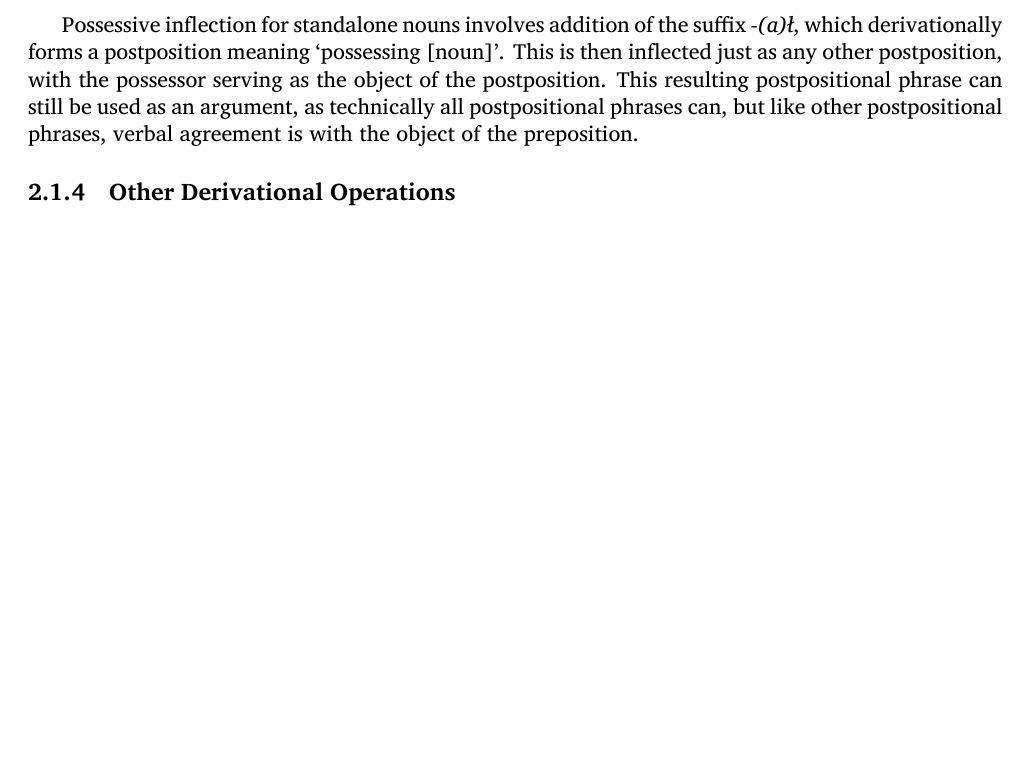
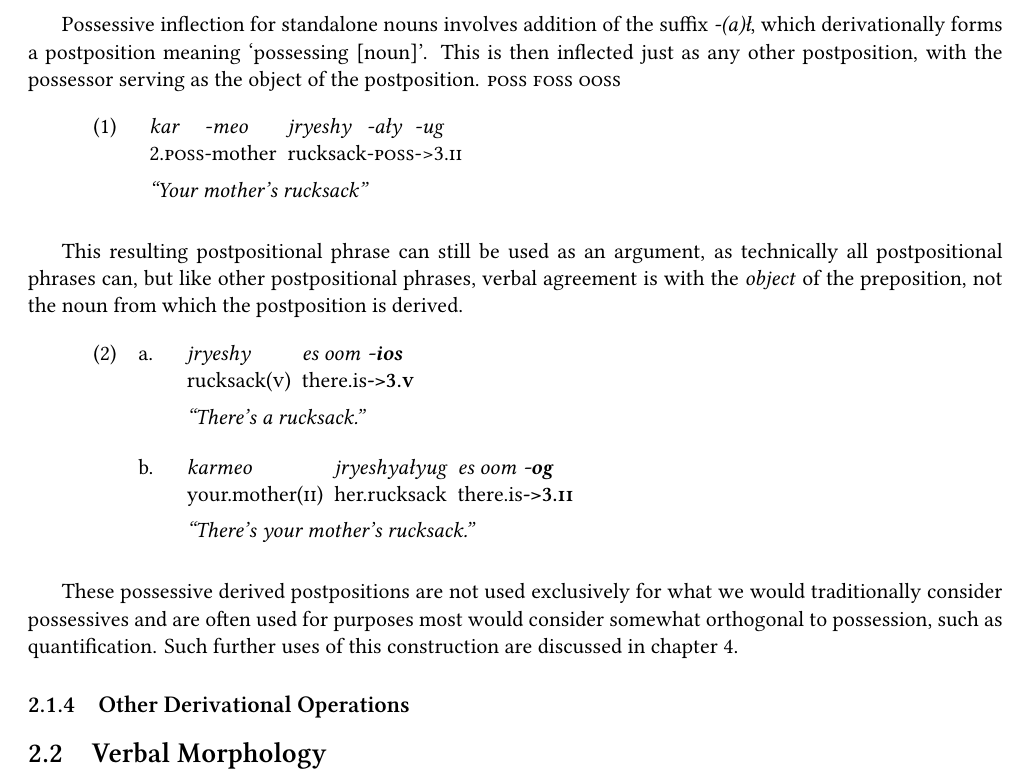
Before and after one commit to betoma/conlangs, a LaTeX thesis (geobong/geobong.tex): part of page 14 of 18 before the commit and part of page 15 of 19 after it, cut so that both start at the same text, the shorter picture padded with empty space. Compiled offline with XeLaTeX.

Commit message:
add examples to possession section

```diff
--- a/geobong/geobong.tex
+++ b/geobong/geobong.tex
@@ -2,7 +2,8 @@
 
 \input{preamble/packages.tex}
 
-\setmainfont{Charis SIL}[CharacterVariant=43:1]
+\setmainfont[StylisticSet=07]{Libertinus Serif}
+%\setmainfont{Charis SIL}[CharacterVariant=43:1]
 
 \input{../utils/misc_macros.tex}
 
@@ -632,12 +633,50 @@ Certain nouns are obligatorily possessed and do not exist in isolation without a
 To give an example, the \lang{} word for `mother' \textit{-meo} is obligatorily possessed (like, in fact, most terms referring to familial relationships). \textit{-meo} never surfaces in isolation and only occurs with one of these prefixes: \textit{dyemu} `my mother', \textit{karmeo} `your mother', \textit{eogmeo} `their mother', etc. Obligatorily possessed words tend to be words who tend to involve some form of lexically-inherent inalienable possession, such as body parts and family members.
 
-Possessive inflection for standalone nouns involves addition of the suffix \textit{-(a)\l}, which derivationally forms a postposition meaning `possessing [noun]'. This is then inflected just as any other postposition, with the possessor serving as the object of the postposition. This resulting postpositional phrase can still be used as an argument, as technically all postpositional phrases can, but like other postpositional phrases, verbal agreement is with the object of the preposition.
+Possessive inflection for standalone nouns involves addition of the suffix \textit{-(a)\l}, which derivationally forms a postposition meaning `possessing [noun]'. This is then inflected just as any other postposition, with the possessor serving as the object of the postposition. \textsc{poss} \textsc{foss} \textsc{ooss}
+
+\ex
+\begingl
+kar[\Second.\Poss]@
+-meo[-mother]
+jryeshy[rucksack]@
+-a\l y[-\Poss]@
+-ug[-\ToGob]
+\glft
+``Your mother's rucksack''
+\endgl
+\xe
+
+This resulting postpositional phrase can still be used as an argument, as technically all postpositional phrases can, but like other postpositional phrases, verbal agreement is with the \emph{object} of the preposition, not the noun from which the postposition is derived.
+
+\pex
+\a
+\begingl
+jryeshy[rucksack(\Inan)]
+es oom[there.is]@
+\textbf{-ios}[\textbf{-\ToInan}]
+\glft
+``There's a rucksack.''
+\endgl
+\a
+\begingl
+karmeo[your.mother(\Gob)]
+jryeshya\l yug[her.rucksack]
+es oom[there.is]@
+\textbf{-og}[\textbf{-\ToGob}]
+\glft
+``There's your mother's rucksack.''
+\endgl
+\xe
+
+These possessive derived postpositions are not used exclusively for what we would traditionally consider possessives and are often used for purposes most would consider somewhat orthogonal to possession, such as quantification. Such further uses of this construction are discussed in \autoref{chap:semantics}.
 
 \subsection{Other Derivational Operations}
 
-\chapter{Syntax}
-
-\chapter{Semantics}
+\section{Verbal Morphology}
+
+\chapter{Syntax}\label{chap:syntax}
+
+\chapter{Semantics}\label{chap:semantics}
 
 \include{dictionary}
 
```
Also changed, not shown: geobong/geobong.pdf, geobong/geobong.tex (4 more changed lines), 1 other file.
